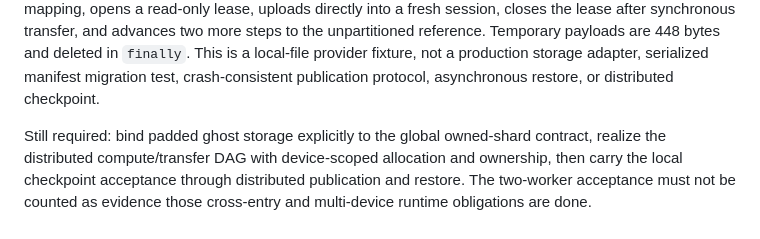
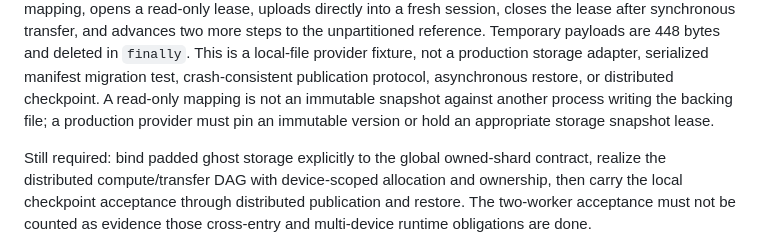
Before and after one commit to replikativ/raster, a Markdown page: design/compiler-unification-campaign.md, the part around the change. Drawn GitHub-style.

Commit message:
Clarify immutable provider obligations beyond read-only mappings

```diff
--- a/design/compiler-unification-campaign.md
+++ b/design/compiler-unification-campaign.md
@@ -1104,6 +1104,8 @@ closes the lease after synchronous transfer, and advances two more steps to the
 reference. Temporary payloads are 448 bytes and deleted in `finally`. This is a local-file provider
 fixture, not a production storage adapter, serialized manifest migration test, crash-consistent
 publication protocol, asynchronous restore, or distributed checkpoint.
+A read-only mapping is not an immutable snapshot against another process writing the backing file;
+a production provider must pin an immutable version or hold an appropriate storage snapshot lease.
 
 Still required: bind padded ghost storage explicitly to the global owned-shard contract, realize
 the distributed compute/transfer DAG with device-scoped allocation and ownership, then carry the
```
